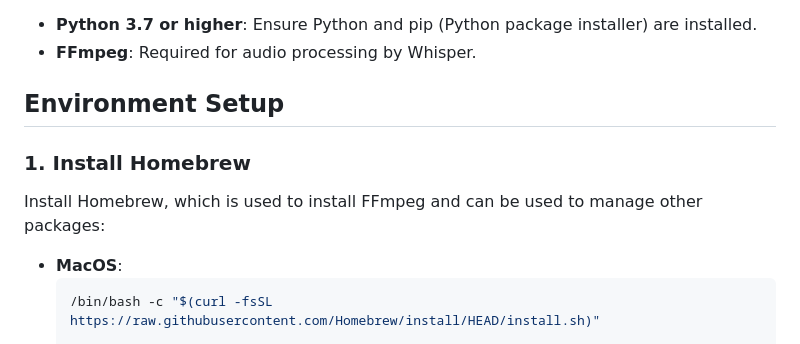
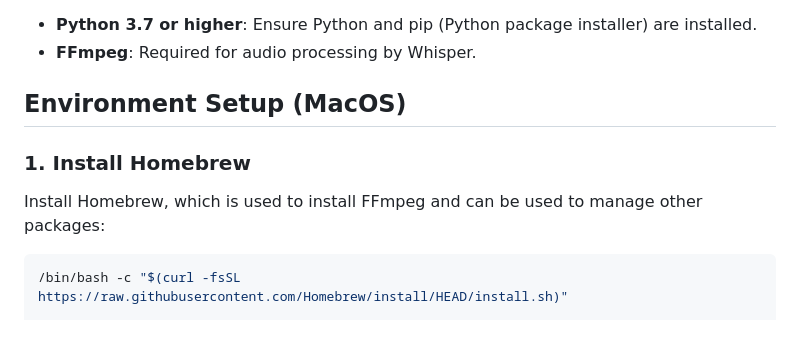
Before and after one commit to jonnymarshall/LocalScribe, a Markdown page: README.md, the part around the change. GitHub-like rendering.

````diff
--- a/README.md
+++ b/README.md
@@ -37,12 +37,10 @@ Here are the steps to set up a development environment for LocalScribe.
 - **Python 3.7 or higher**: Ensure Python and pip (Python package installer) are installed.
 - **FFmpeg**: Required for audio processing by Whisper.
 
-## Environment Setup
+## Environment Setup (MacOS)
 
 ### 1. Install Homebrew
 Install Homebrew, which is used to install FFmpeg and can be used to manage other packages:
-
-- **MacOS**:
   ```bash
   /bin/bash -c "$(curl -fsSL https://raw.githubusercontent.com/Homebrew/install/HEAD/install.sh)"
 
````
